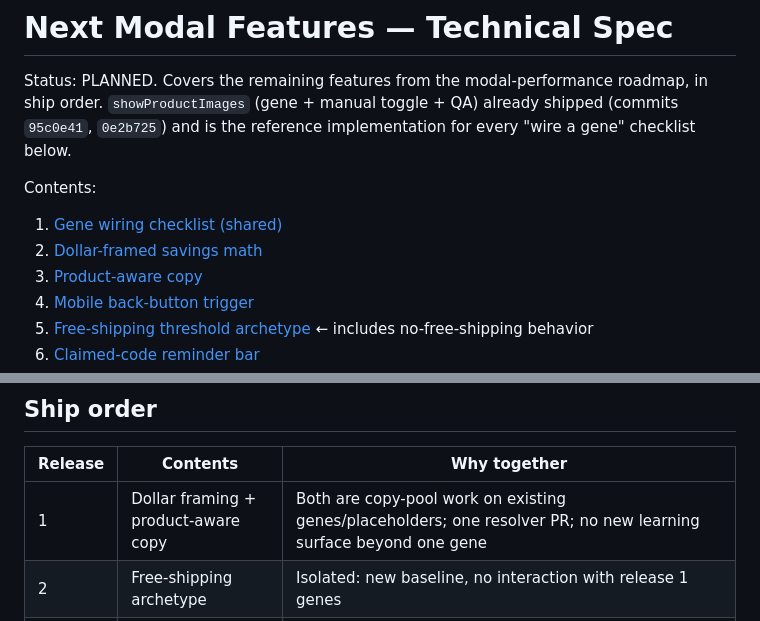
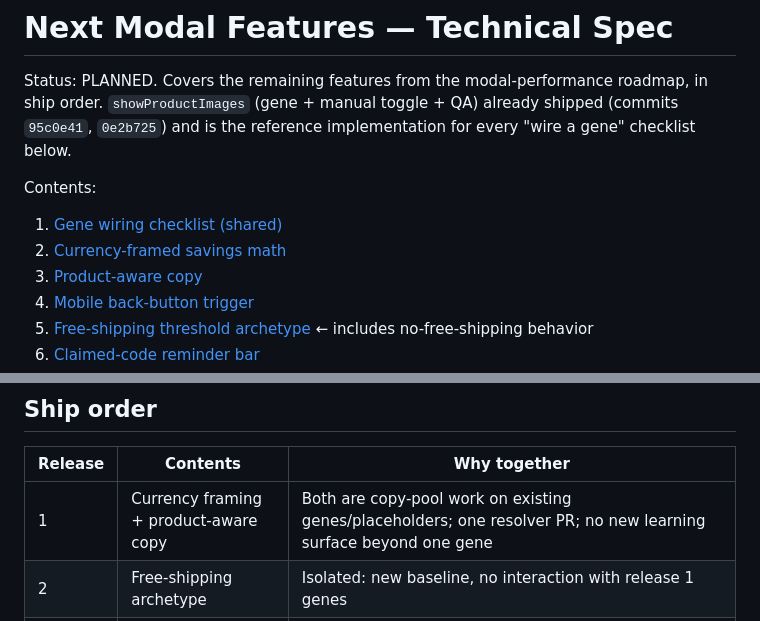
Before and after one commit to tjmajewski/exit-intent-offer-v2, a Markdown page: NEXT_MODAL_FEATURES_SPEC.md, 2 parts joined by grey strips. GitHub-like rendering.

```diff
--- a/NEXT_MODAL_FEATURES_SPEC.md
+++ b/NEXT_MODAL_FEATURES_SPEC.md
@@ -7,7 +7,7 @@ in ship order. `showProductImages` (gene + manual toggle + QA) already shipped
 
 Contents:
 1. [Gene wiring checklist (shared)](#1-gene-wiring-checklist-shared)
-2. [Dollar-framed savings math](#2-dollar-framed-savings-math)
+2. [Currency-framed savings math](#2-currency-framed-savings-math-dollar-framing)
 3. [Product-aware copy](#3-product-aware-copy)
 4. [Mobile back-button trigger](#4-mobile-back-button-trigger)
 5. [Free-shipping threshold archetype](#5-free-shipping-threshold-archetype) ← includes no-free-shipping behavior
@@ -407,7 +443,7 @@ pooled `Variant` totals, plus serve-time gene biasing to consume the rows.
 
 | Release | Contents | Why together |
 |---|---|---|
-| 1 | Dollar framing + product-aware copy | Both are copy-pool work on existing genes/placeholders; one resolver PR; no new learning surface beyond one gene |
+| 1 | Currency framing + product-aware copy | Both are copy-pool work on existing genes/placeholders; one resolver PR; no new learning surface beyond one gene |
 | 2 | Free-shipping archetype | Isolated: new baseline, no interaction with release 1 genes |
 | 3 | Back-button trigger + reminder bar | Both are session-flow features; test interaction between them explicitly (bar must not mount in a back-trapped session that never engaged) |
 | 4 | Scarcity + trust row | Scarcity carries the release; trust row rides along |
```
Also changed, not shown: other parts of NEXT_MODAL_FEATURES_SPEC.md (+51 -15 lines).
